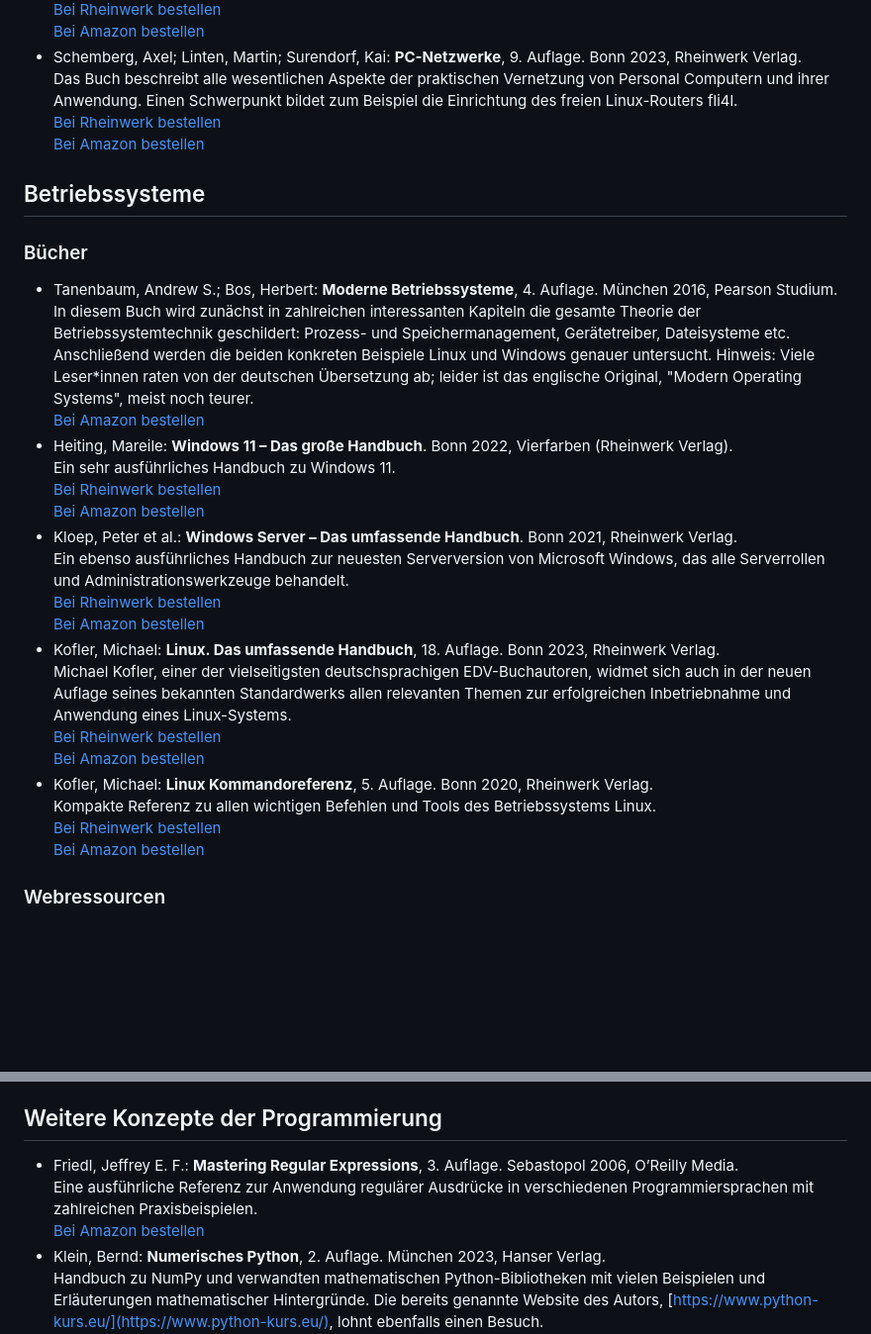
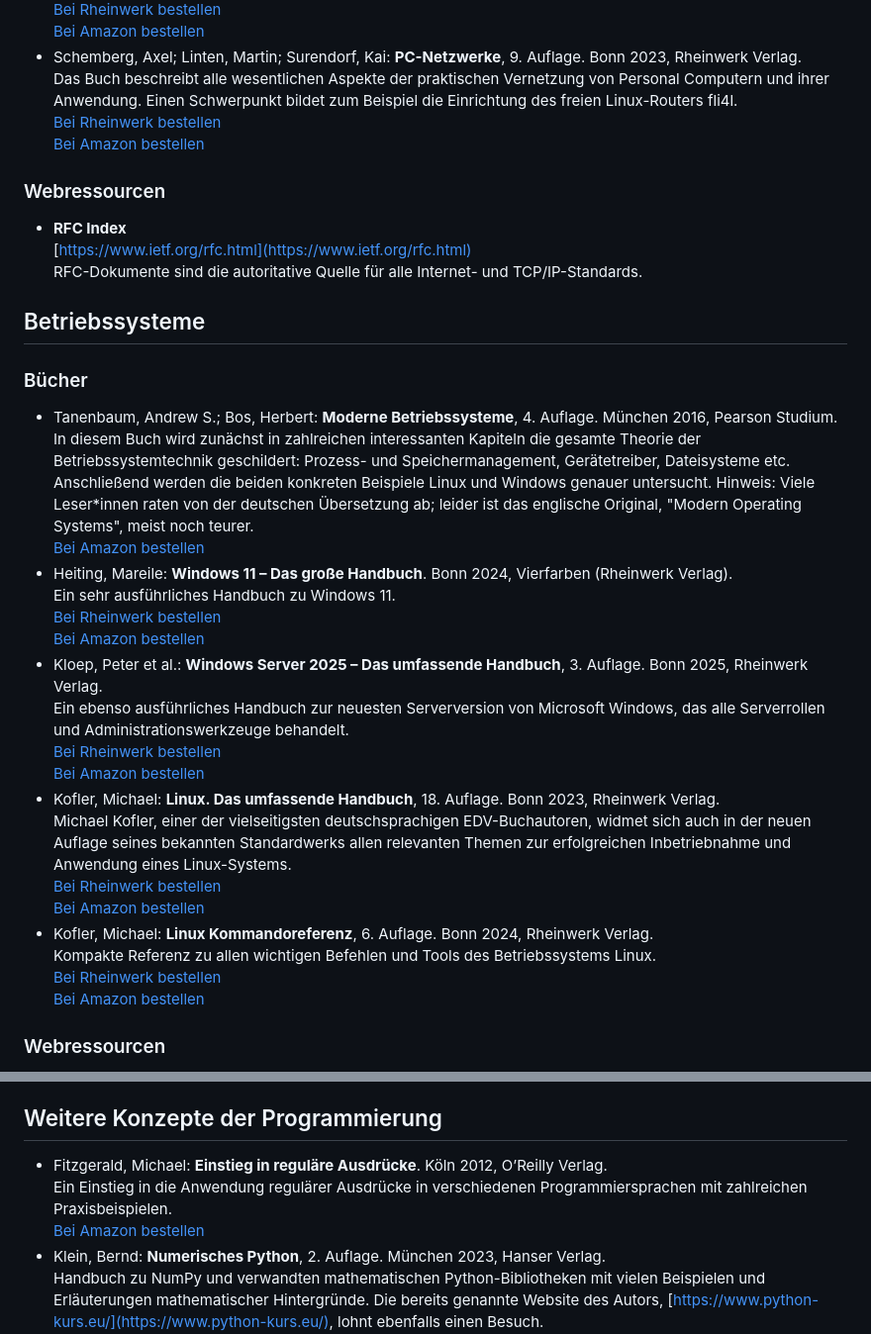
Before and after one commit to SaschaKersken/ITHandbuch12, a Markdown page: literatur.md, 2 parts joined by grey strips. Shown at 99% size. Drawn GitHub-style; blank space fills up the shorter version.

```diff
--- a/literatur.md
+++ b/literatur.md
@@ -88,16 +88,20 @@ _Hinweise_: Die Links zu Amazon und zum Rheinwerk Verlag sind Affiliate-Links. D
   Das Buch beschreibt alle wesentlichen Aspekte der praktischen Vernetzung von Personal Computern und ihrer Anwendung. Einen Schwerpunkt bildet zum Beispiel die Einrichtung des freien Linux-Routers fli4l.
   <br />[Bei Rheinwerk bestellen](https://www.rheinwerk-verlag.de/pc-netzwerke-das-umfassende-handbuch/?GPP=kersken)
   <br />[Bei Amazon bestellen](https://amzn.to/3UqJbA2)
+### Webressourcen
+- **RFC Index**<br />
+  [https://www.ietf.org/rfc.html](https://www.ietf.org/rfc.html)<br />
+  RFC-Dokumente sind die autoritative Quelle für alle Internet- und TCP/IP-Standards.
 
 ## Betriebssysteme
 ### Bücher
 - Tanenbaum, Andrew S.; Bos, Herbert: **Moderne Betriebssysteme**, 4. Auflage. München 2016, Pearson Studium.<br />
   In diesem Buch wird zunächst in zahlreichen interessanten Kapiteln die gesamte Theorie der Betriebssystemtechnik geschildert: Prozess- und Speichermanagement, Gerätetreiber, Dateisysteme etc. Anschließend werden die beiden konkreten Beispiele Linux und Windows genauer untersucht. Hinweis: Viele Leser*innen raten von der deutschen Übersetzung ab; leider ist das englische Original, "Modern Operating Systems", meist noch teurer.
   <br />[Bei Amazon bestellen](https://amzn.to/3Rfwvda)
--	Heiting, Mareile: **Windows 11 – Das große Handbuch**. Bonn 2022, Vierfarben (Rheinwerk Verlag).<br />
+-	Heiting, Mareile: **Windows 11 – Das große Handbuch**. Bonn 2024, Vierfarben (Rheinwerk Verlag).<br />
   Ein sehr ausführliches Handbuch zu Windows 11.
  	<br />[Bei Rheinwerk bestellen](https://www.rheinwerk-verlag.de/windows-11-das-grosse-handbuch/?GPP=kersken)
  	<br />[Bei Amazon bestellen](https://amzn.to/41e96NW)
-- Kloep, Peter et al.: **Windows Server – Das umfassende Handbuch**. Bonn 2021, Rheinwerk Verlag.<br />
+- Kloep, Peter et al.: **Windows Server 2025 – Das umfassende Handbuch**, 3. Auflage. Bonn 2025, Rheinwerk Verlag.<br />
   Ein ebenso ausführliches Handbuch zur neuesten Serverversion von Microsoft Windows, das alle Serverrollen und Administrationswerkzeuge behandelt.
   <br />[Bei Rheinwerk bestellen](https://www.rheinwerk-verlag.de/windows-server-das-umfassende-handbuch/?GPP=kersken)
@@ -106,6 +110,6 @@ _Hinweise_: Die Links zu Amazon und zum Rheinwerk Verlag sind Affiliate-Links. D
   Michael Kofler, einer der vielseitigsten deutschsprachigen EDV-Buchautoren, widmet sich auch in der neuen Auflage seines bekannten Standardwerks allen relevanten Themen zur erfolgreichen Inbetriebnahme und Anwendung eines Linux-Systems.
   <br />[Bei Rheinwerk bestellen](https://www.rheinwerk-verlag.de/linux-das-umfassende-handbuch/?GPP=kersken)
   <br />[Bei Amazon bestellen](https://amzn.to/48dG979)
-- Kofler, Michael: **Linux Kommandoreferenz**, 5. Auflage. Bonn 2020, Rheinwerk Verlag.<br />
+- Kofler, Michael: **Linux Kommandoreferenz**, 6. Auflage. Bonn 2024, Rheinwerk Verlag.<br />
   Kompakte Referenz zu allen wichtigen Befehlen und Tools des Betriebssystems Linux.
   <br />[Bei Rheinwerk bestellen](https://www.rheinwerk-verlag.de/linux-kommandoreferenz-shell-befehle-von-a-bis-z/?GPP=kersken)
@@ -154,9 +158,9 @@ _Hinweise_: Die Links zu Amazon und zum Rheinwerk Verlag sind Affiliate-Links. D
   <br />[Bei Amazon bestellen](https://amzn.to/3uQGQVs)
 
 ## Weitere Konzepte der Programmierung
-- Friedl, Jeffrey E. F.: **Mastering Regular Expressions**, 3. Auflage. Sebastopol 2006, O’Reilly Media.<br />
-  Eine ausführliche Referenz zur Anwendung regulärer Ausdrücke in verschiedenen Programmiersprachen mit zahlreichen Praxisbeispielen.
-  <br />[Bei Amazon bestellen](https://amzn.to/41kYYmr)
+- Fitzgerald, Michael: **Einstieg in reguläre Ausdrücke**. Köln 2012, O’Reilly Verlag.<br />
+  Ein Einstieg in die Anwendung regulärer Ausdrücke in verschiedenen Programmiersprachen mit zahlreichen Praxisbeispielen.
+  <br />[Bei Amazon bestellen](https://amzn.to/46UxVDv)
 - Klein, Bernd: **Numerisches Python**, 2. Auflage. München 2023, Hanser Verlag.<br />
   Handbuch zu NumPy und verwandten mathematischen Python-Bibliotheken mit vielen Beispielen und Erläuterungen mathematischer Hintergründe. Die bereits genannte Website des Autors, [https://www.python-kurs.eu/](https://www.python-kurs.eu/), lohnt ebenfalls einen Besuch.
   <br />[Bei Amazon bestellen](https://amzn.to/3tdA8IB)
```
Also changed, not shown: other parts of literatur.md (+2 -2 lines).
